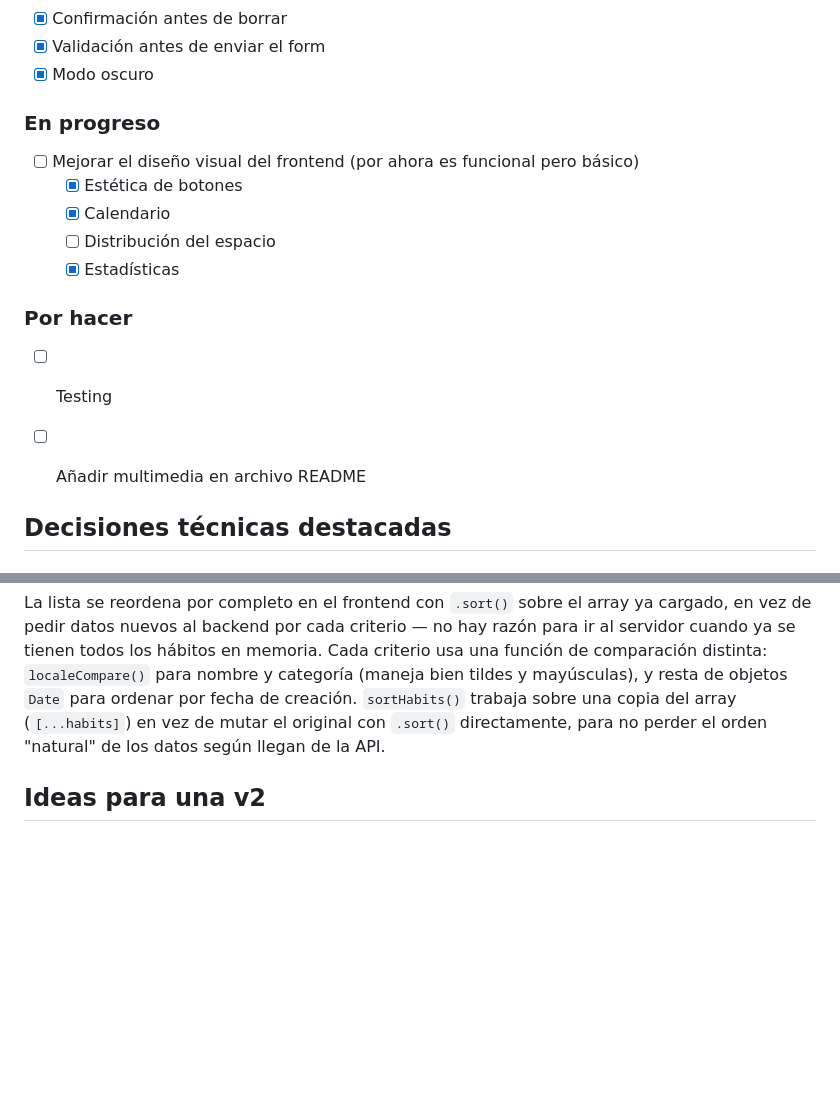
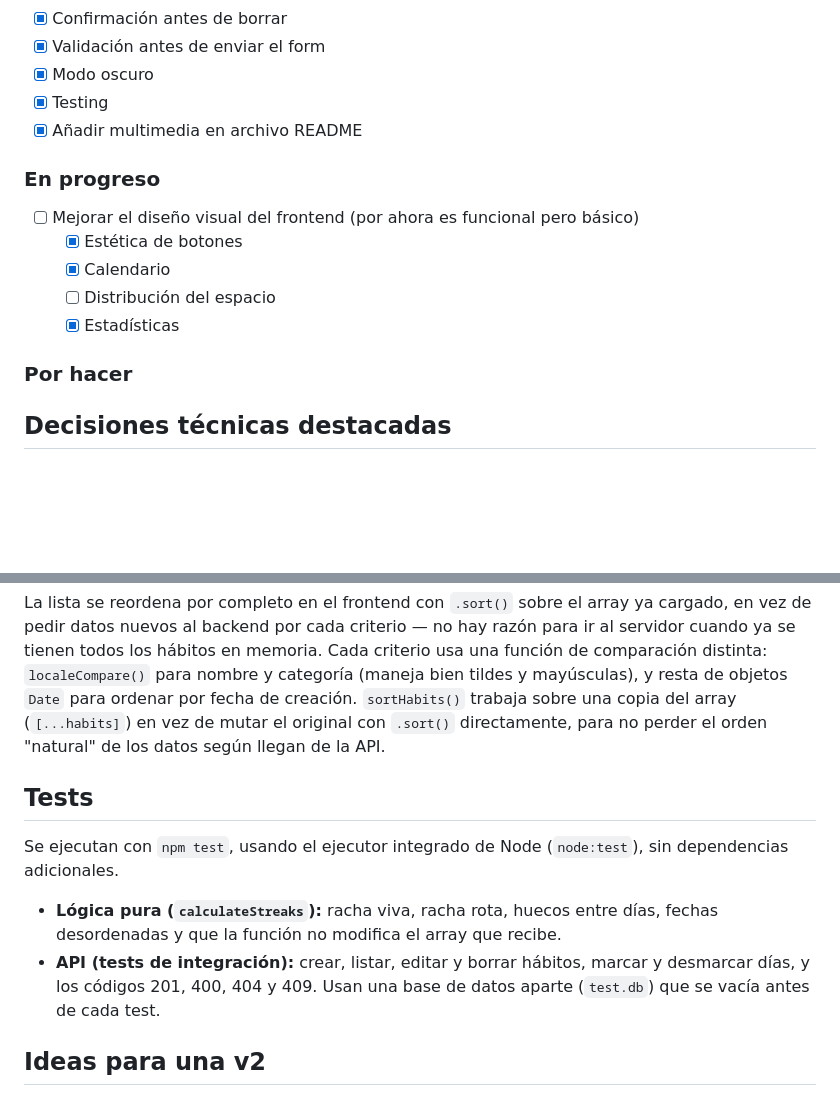
Before and after one commit to abreuf03/habit-tracker, a Markdown page: README.md, 2 parts joined by grey strips. Drawn GitHub-style; blank space fills up the shorter version.

Commit message:
actualizacion readme

```diff
--- a/README.md
+++ b/README.md
@@ -92,6 +92,8 @@ al no haber sistema de autenticación (ver "Ideas para una v2").
 - [x] Confirmación antes de borrar
 - [x] Validación antes de enviar el form
 - [x] Modo oscuro
+- [x] Testing
+- [x] Añadir multimedia en archivo README
 
 ### En progreso
 - [ ] Mejorar el diseño visual del frontend (por ahora es funcional pero básico)
@@ -101,8 +103,7 @@ al no haber sistema de autenticación (ver "Ideas para una v2").
   - [x] Estadísticas
 
 ### Por hacer
-- [ ] Testing
-- [ ] Añadir multimedia en archivo README
+
 
 
 
@@ -174,6 +175,13 @@ fecha de creación. `sortHabits()` trabaja sobre una copia del array
 (`[...habits]`) en vez de mutar el original con `.sort()` directamente,
 para no perder el orden "natural" de los datos según llegan de la API.
 
+## Tests
+
+Se ejecutan con `npm test`, usando el ejecutor integrado de Node (`node:test`), sin dependencias adicionales.
+
+- **Lógica pura (`calculateStreaks`):** racha viva, racha rota, huecos entre días, fechas desordenadas y que la función no modifica el array que recibe.
+- **API (tests de integración):** crear, listar, editar y borrar hábitos, marcar y desmarcar días, y los códigos 201, 400, 404 y 409. Usan una base de datos aparte (`test.db`) que se vacía antes de cada test.
+
 ## Ideas para una v2
 
 Cosas que valoré añadir pero decidí dejar fuera del alcance de esta
```
